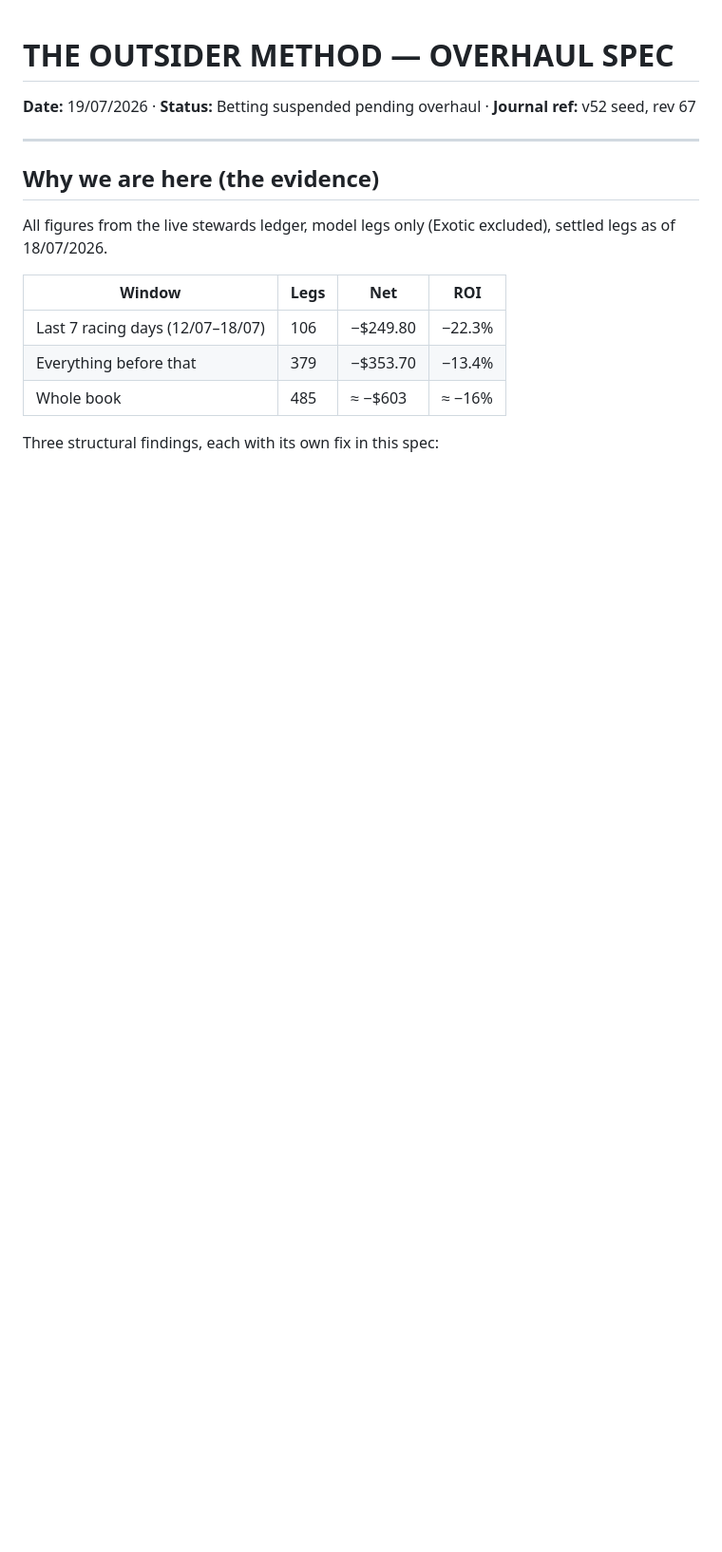
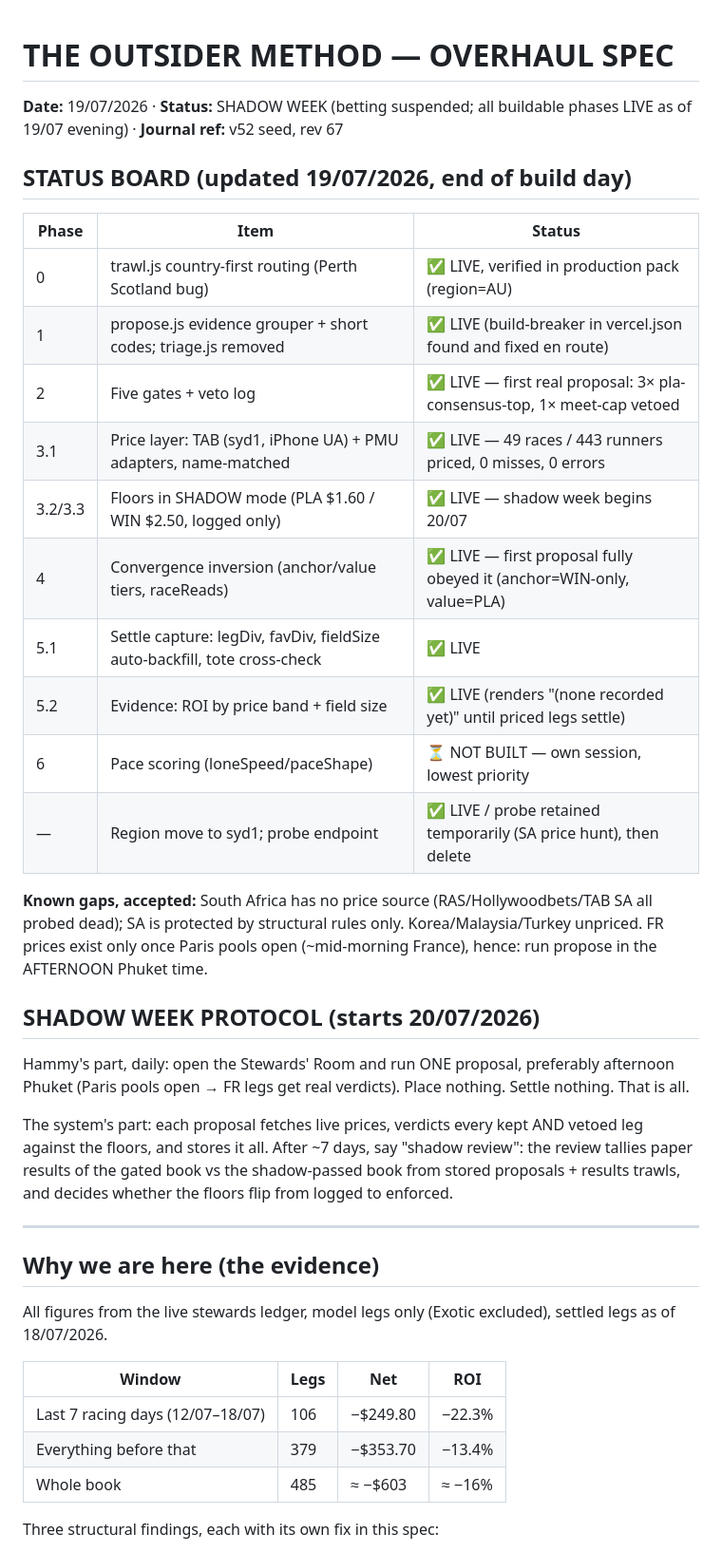
Before and after one commit to mdhamka86/vibe-arcade, a Markdown page: OVERHAUL.md, the part around the change. Shown at 95% size. Drawn GitHub-style; blank space fills up the shorter version.

Commit message:
docs: status board + shadow week protocol (all buildable phases live 19/07)

```diff
--- a/OVERHAUL.md
+++ b/OVERHAUL.md
@@ -1,5 +1,29 @@
 # THE OUTSIDER METHOD — OVERHAUL SPEC
-**Date:** 19/07/2026 · **Status:** Betting suspended pending overhaul · **Journal ref:** v52 seed, rev 67
+**Date:** 19/07/2026 · **Status:** SHADOW WEEK (betting suspended; all buildable phases LIVE as of 19/07 evening) · **Journal ref:** v52 seed, rev 67
+
+## STATUS BOARD (updated 19/07/2026, end of build day)
+
+| Phase | Item | Status |
+|---|---|---|
+| 0 | trawl.js country-first routing (Perth Scotland bug) | ✅ LIVE, verified in production pack (region=AU) |
+| 1 | propose.js evidence grouper + short codes; triage.js removed | ✅ LIVE (build-breaker in vercel.json found and fixed en route) |
+| 2 | Five gates + veto log | ✅ LIVE — first real proposal: 3× pla-consensus-top, 1× meet-cap vetoed |
+| 3.1 | Price layer: TAB (syd1, iPhone UA) + PMU adapters, name-matched | ✅ LIVE — 49 races / 443 runners priced, 0 misses, 0 errors |
+| 3.2/3.3 | Floors in SHADOW mode (PLA $1.60 / WIN $2.50, logged only) | ✅ LIVE — shadow week begins 20/07 |
+| 4 | Convergence inversion (anchor/value tiers, raceReads) | ✅ LIVE — first proposal fully obeyed it (anchor=WIN-only, value=PLA) |
+| 5.1 | Settle capture: legDiv, favDiv, fieldSize auto-backfill, tote cross-check | ✅ LIVE |
+| 5.2 | Evidence: ROI by price band + field size | ✅ LIVE (renders "(none recorded yet)" until priced legs settle) |
+| 6 | Pace scoring (loneSpeed/paceShape) | ⏳ NOT BUILT — own session, lowest priority |
+| — | Region move to syd1; probe endpoint | ✅ LIVE / probe retained temporarily (SA price hunt), then delete |
+
+**Known gaps, accepted:** South Africa has no price source (RAS/Hollywoodbets/TAB SA all probed dead); SA is protected by structural rules only. Korea/Malaysia/Turkey unpriced. FR prices exist only once Paris pools open (~mid-morning France), hence: run propose in the AFTERNOON Phuket time.
+
+## SHADOW WEEK PROTOCOL (starts 20/07/2026)
+
+Hammy's part, daily: open the Stewards' Room and run ONE proposal, preferably afternoon Phuket (Paris pools open → FR legs get real verdicts). Place nothing. Settle nothing. That is all.
+
+The system's part: each proposal fetches live prices, verdicts every kept AND vetoed leg against the floors, and stores it all. After ~7 days, say "shadow review": the review tallies paper results of the gated book vs the shadow-passed book from stored proposals + results trawls, and decides whether the floors flip from logged to enforced.
+
 
 ---
 
```
